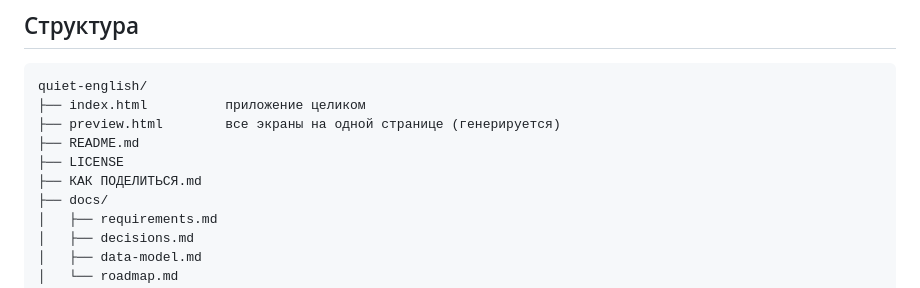
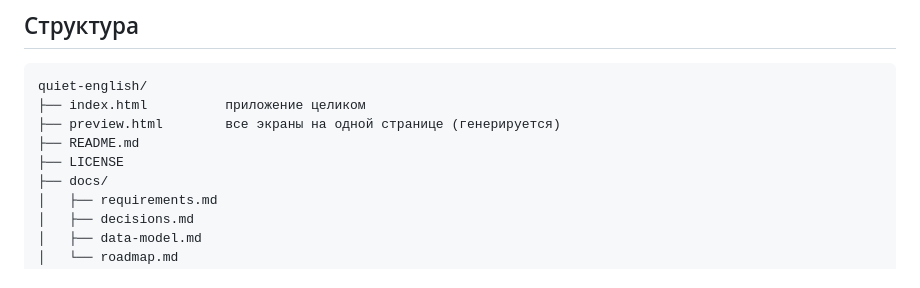
Before and after one commit to Lanavin/quiet-english, a Markdown page: README.md, the part around the change. GitHub-like rendering.

```diff
--- a/README.md
+++ b/README.md
@@ -85,7 +85,6 @@ quiet-english/
 ├── preview.html        все экраны на одной странице (генерируется)
 ├── README.md
 ├── LICENSE
-├── КАК ПОДЕЛИТЬСЯ.md
 ├── docs/
 │   ├── requirements.md
 │   ├── decisions.md
```
